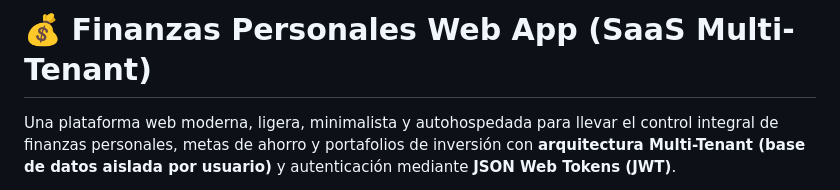
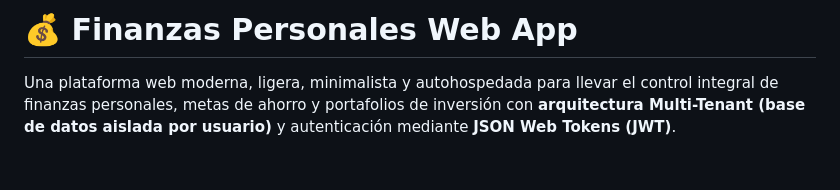
Before and after one commit to Angelfonseca/Finanzas-Personales-Web-App-Community, a Markdown page: README.md, the part around the change. Drawn GitHub-style; blank space fills up the shorter version.

Commit message:
docs: remover (SaaS Multi-Tenant) del título en README

```diff
--- a/README.md
+++ b/README.md
@@ -1,4 +1,4 @@
-# 💰 Finanzas Personales Web App (SaaS Multi-Tenant)
+# 💰 Finanzas Personales Web App
 
 Una plataforma web moderna, ligera, minimalista y autohospedada para llevar el control integral de finanzas personales, metas de ahorro y portafolios de inversión con **arquitectura Multi-Tenant (base de datos aislada por usuario)** y autenticación mediante **JSON Web Tokens (JWT)**.
 
```
